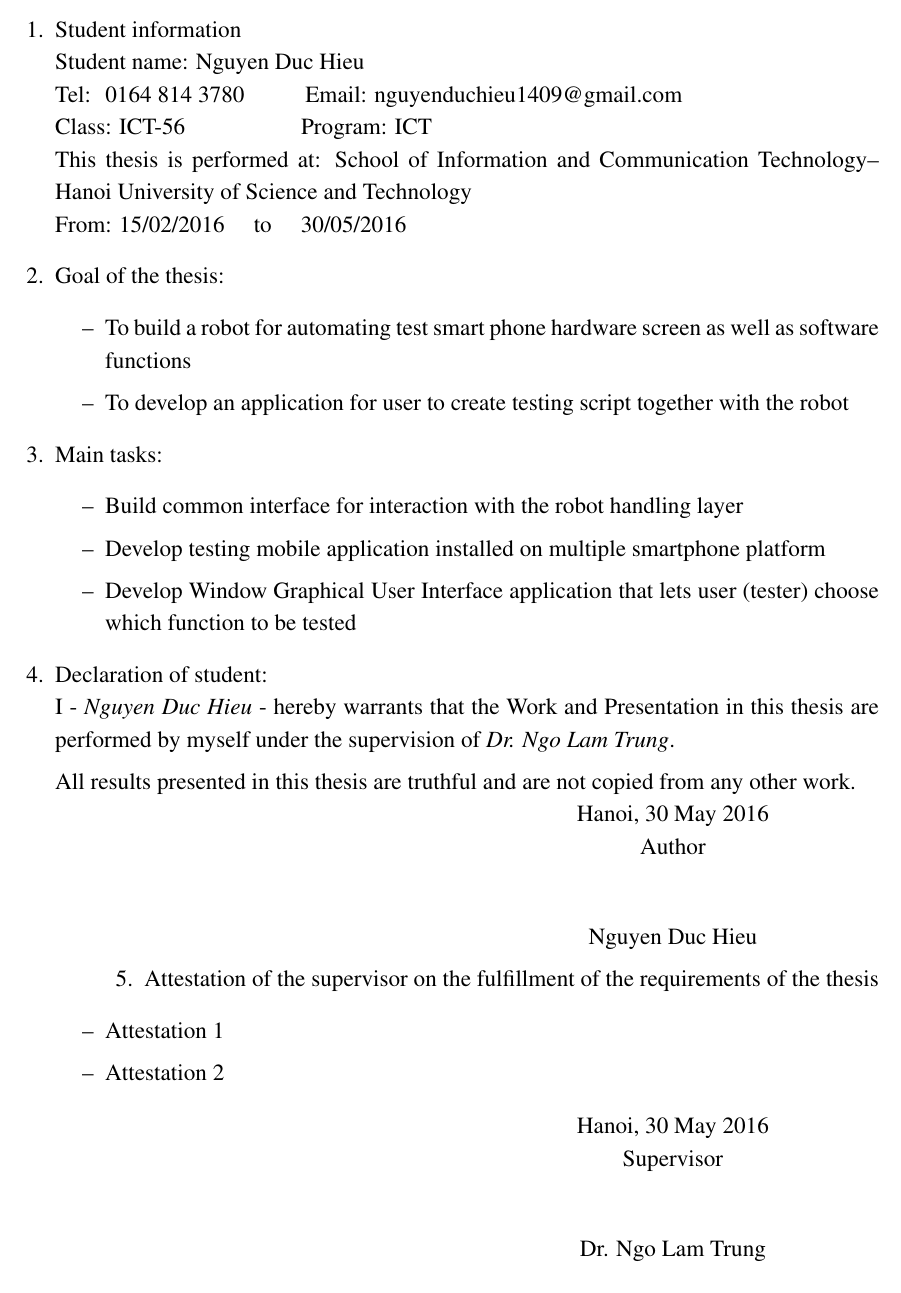
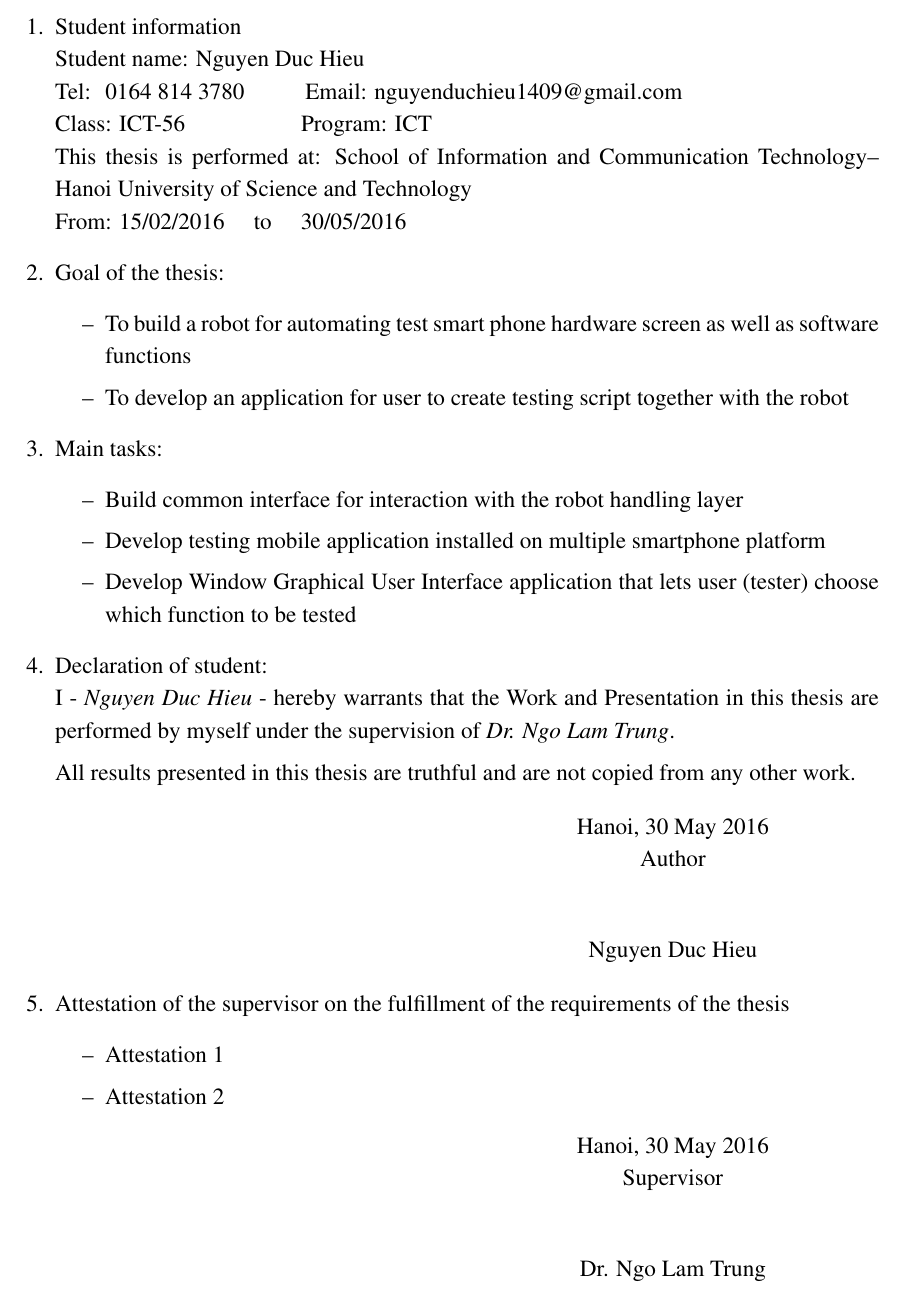
Before and after one commit to haoict/thesis-report, a LaTeX thesis (thesis.tex, which reads Fronts/requirements.tex): part of page 2 of 24, cut so that both start at the same text. Compiled offline with pdfLaTeX.

Commit message:
format requirement

```diff
--- a/Fronts/requirements.tex
+++ b/Fronts/requirements.tex
@@ -38,13 +38,15 @@
 				\vspace{30pt}
 				\author
 			\end{minipage}
+		\end{flushright}
 
+	% 5. ttestation of the supervisor
 	\item Attestation of the supervisor on the fulfillment of the requirements of the thesis
 		\begin{itemize}
 			\item[--] Attestation 1
 			\item[--] Attestation 2
 		\end{itemize}
-	\flushright
+		\begin{flushright}
 			\begin{minipage}{0.5\linewidth}
 				\centering
 				Hanoi, 30 May 2016\\
@@ -52,5 +54,6 @@
 				\vspace{30pt}
 				\supervisor
 			\end{minipage}
+		\end{flushright}
 \end{enumerate}
 \end{requirement}
```
Also changed, not shown: Fronts/requirements.tex (2 more changed lines). Lines whose indentation alone changed are shown as unchanged.
